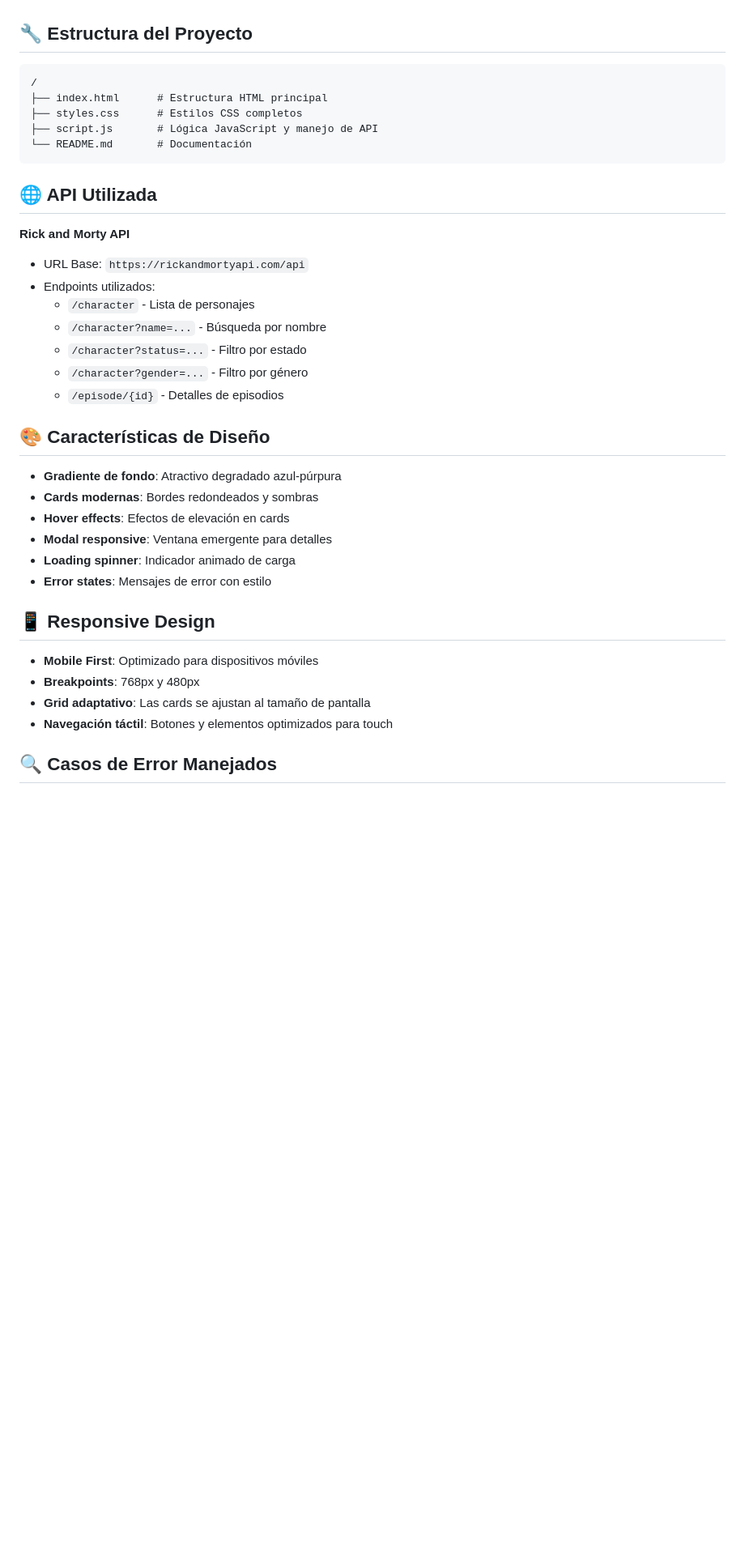
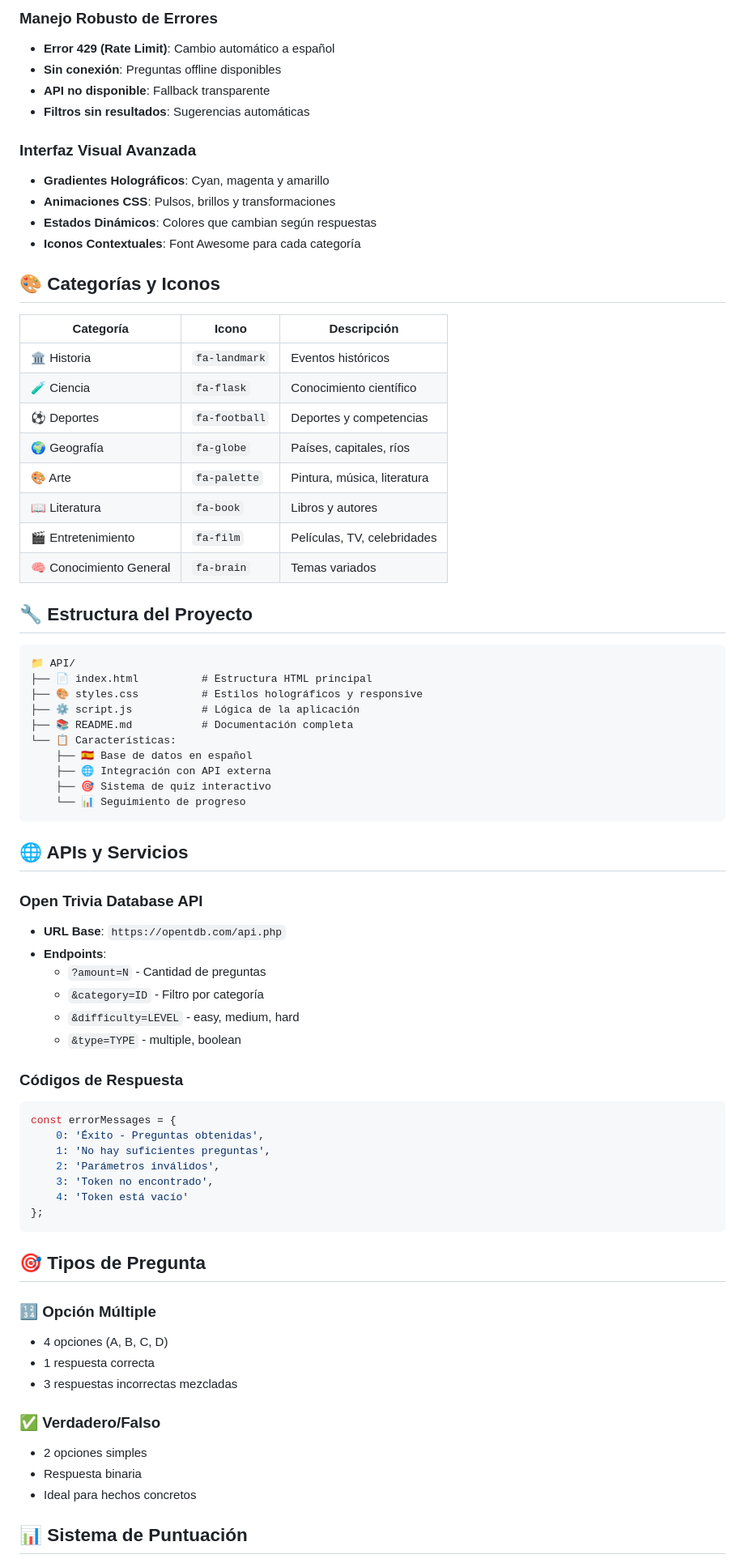
Before and after one commit to Henry-Tercero-MH/-S9-Consulta-y-visualizaci-n-de-API-externa, a Markdown page: README.md, the part around the change printed below. Shown: that part at 81% size. Drawn GitHub-style; blank space fills up the shorter version.

````diff
--- a/README.md
+++ b/README.md
@@ -60,40 +82,75 @@ Una aplicación web interactiva que consume la API pública de Rick & Morty para
+### **Manejo Robusto de Errores**
+- **Error 429 (Rate Limit)**: Cambio automático a español
+- **Sin conexión**: Preguntas offline disponibles
+- **API no disponible**: Fallback transparente
+- **Filtros sin resultados**: Sugerencias automáticas
+
+### **Interfaz Visual Avanzada**
+- **Gradientes Holográficos**: Cyan, magenta y amarillo
+- **Animaciones CSS**: Pulsos, brillos y transformaciones
+- **Estados Dinámicos**: Colores que cambian según respuestas
+- **Iconos Contextuales**: Font Awesome para cada categoría
+
+## 🎨 Categorías y Iconos
+
+| Categoría | Icono | Descripción |
+|-----------|-------|-------------|
+| 🏛️ Historia | `fa-landmark` | Eventos históricos |
+| 🧪 Ciencia | `fa-flask` | Conocimiento científico |
+| ⚽ Deportes | `fa-football` | Deportes y competencias |
+| 🌍 Geografía | `fa-globe` | Países, capitales, ríos |
+| 🎨 Arte | `fa-palette` | Pintura, música, literatura |
+| 📖 Literatura | `fa-book` | Libros y autores |
+| 🎬 Entretenimiento | `fa-film` | Películas, TV, celebridades |
+| 🧠 Conocimiento General | `fa-brain` | Temas variados |
 
 ## 🔧 Estructura del Proyecto
 
 ```
-/
-├── index.html      # Estructura HTML principal
-├── styles.css      # Estilos CSS completos
-├── script.js       # Lógica JavaScript y manejo de API
-└── README.md       # Documentación
+📁 API/
+├── 📄 index.html          # Estructura HTML principal
+├── 🎨 styles.css          # Estilos holográficos y responsive
+├── ⚙️ script.js           # Lógica de la aplicación
+├── 📚 README.md           # Documentación completa
+└── 📋 Características:
+    ├── 🇪🇸 Base de datos en español
+    ├── 🌐 Integración con API externa
+    ├── 🎯 Sistema de quiz interactivo
+    └── 📊 Seguimiento de progreso
 ```
 
-## 🌐 API Utilizada
+## 🌐 APIs y Servicios
 
-**Rick and Morty API**
-- URL Base: `https://rickandmortyapi.com/api`
-- Endpoints utilizados:
-  - `/character` - Lista de personajes
-  - `/character?name=...` - Búsqueda por nombre
-  - `/character?status=...` - Filtro por estado
-  - `/character?gender=...` - Filtro por género
-  - `/episode/{id}` - Detalles de episodios
+### **Open Trivia Database API**
+- **URL Base**: `https://opentdb.com/api.php`
+- **Endpoints**:
+  - `?amount=N` - Cantidad de preguntas
+  - `&category=ID` - Filtro por categoría
+  - `&difficulty=LEVEL` - easy, medium, hard
+  - `&type=TYPE` - multiple, boolean
 
-## 🎨 Características de Diseño
+### **Códigos de Respuesta**
+```javascript
+const errorMessages = {
+    0: 'Éxito - Preguntas obtenidas',
+    1: 'No hay suficientes preguntas',
+    2: 'Parámetros inválidos',
+    3: 'Token no encontrado',
+    4: 'Token está vacío'
+};
+```
 
-- **Gradiente de fondo**: Atractivo degradado azul-púrpura
-- **Cards modernas**: Bordes redondeados y sombras
-- **Hover effects**: Efectos de elevación en cards
-- **Modal responsive**: Ventana emergente para detalles
-- **Loading spinner**: Indicador animado de carga
-- **Error states**: Mensajes de error con estilo
+## 🎯 Tipos de Pregunta
 
-## 📱 Responsive Design
+### **🔢 Opción Múltiple**
+- 4 opciones (A, B, C, D)
+- 1 respuesta correcta
+- 3 respuestas incorrectas mezcladas
 
-- **Mobile First**: Optimizado para dispositivos móviles
-- **Breakpoints**: 768px y 480px
-- **Grid adaptativo**: Las cards se ajustan al tamaño de pantalla
-- **Navegación táctil**: Botones y elementos optimizados para touch
+### **✅ Verdadero/Falso**
+- 2 opciones simples
+- Respuesta binaria
+- Ideal para hechos concretos
 
-## 🔍 Casos de Error Manejados
+## 📊 Sistema de Puntuación
 
````
Also changed, not shown: other parts of README.md (+221 -63 lines).
